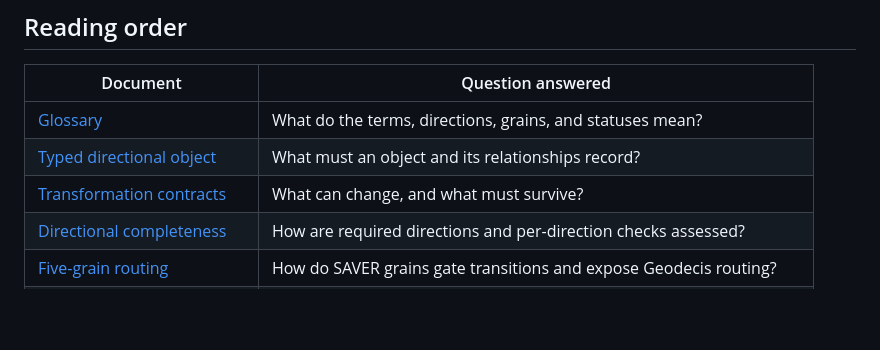
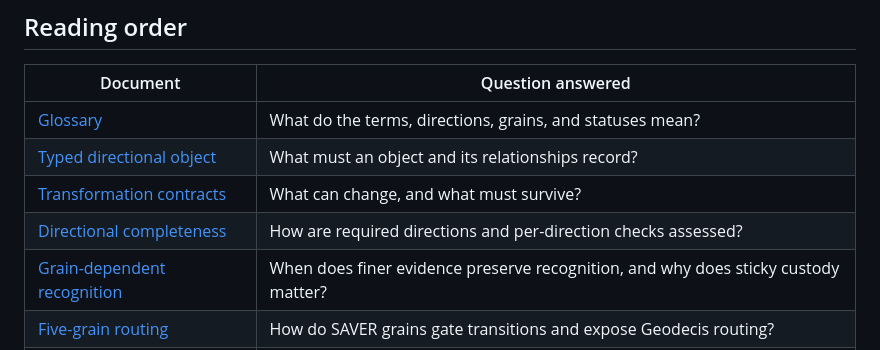
Before and after one commit to Manny536/kakeyalogic, a Markdown page: docs/core/README.md, the part around the change. GitHub-like rendering; blank space fills up the shorter version.

Commit message:
Index KL-GDR-001 in KakeyaLogic core reading order

```diff
--- a/docs/core/README.md
+++ b/docs/core/README.md
@@ -89,6 +89,7 @@ Custody, epistemic standing, activation, approval, and lifecycle remain separate
 | [Typed directional object](typed-directional-object.md) | What must an object and its relationships record? |
 | [Transformation contracts](compression-overlap-refinement.md) | What can change, and what must survive? |
 | [Directional completeness](directional-completeness.md) | How are required directions and per-direction checks assessed? |
+| [Grain-dependent recognition](grain-dependent-recognition.md) | When does finer evidence preserve recognition, and why does sticky custody matter? |
 | [Five-grain routing](five-grain-routing.md) | How do SAVER grains gate transitions and expose Geodecis routing? |
 | [Geometry-to-state interface](../interfaces/geometry-to-relational-state.md) | What connects the geometric and computational layers? |
 | [Custody interface](../interfaces/excellence-engine-v4.md) | How does the field exchange relevant retained objects with the engine? |
```
